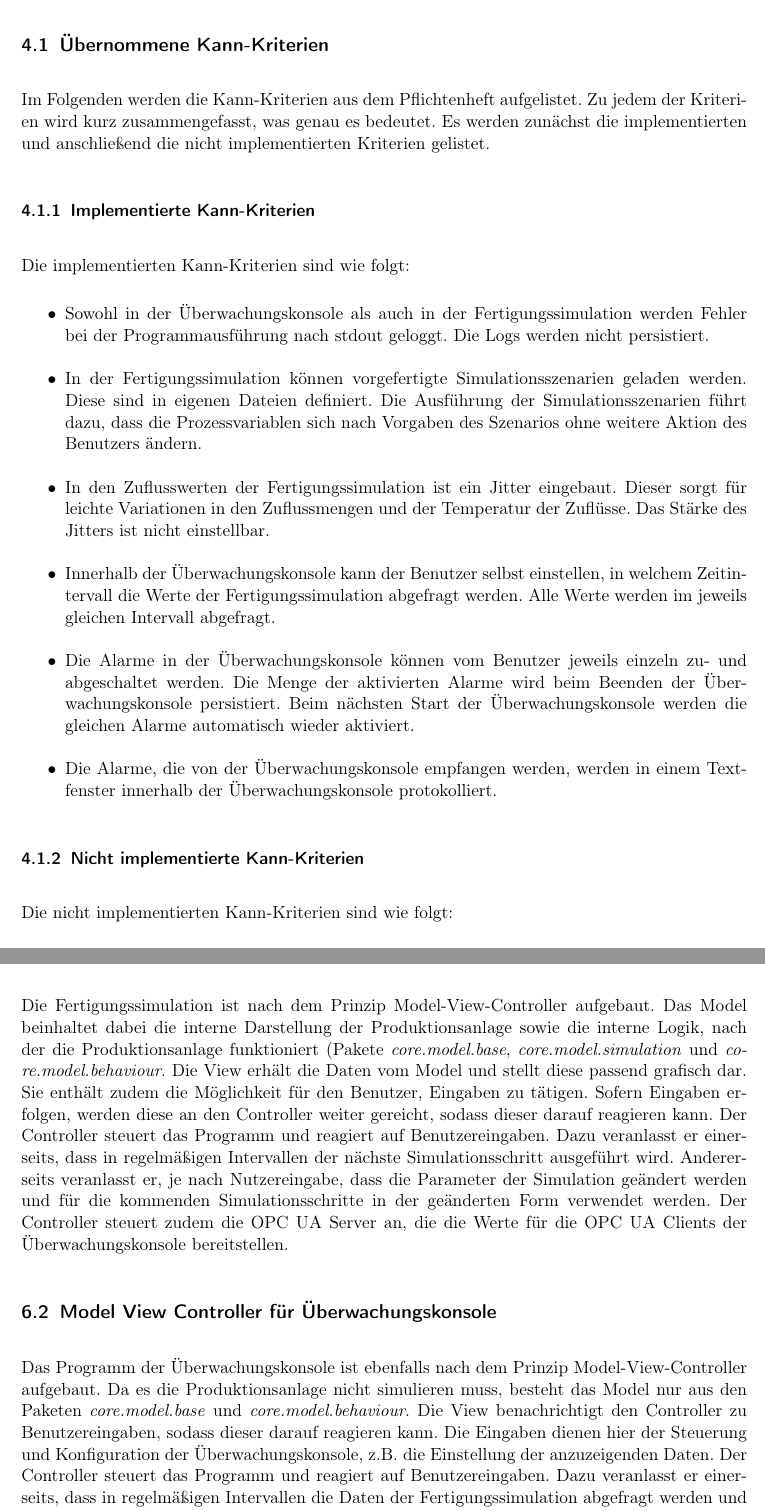
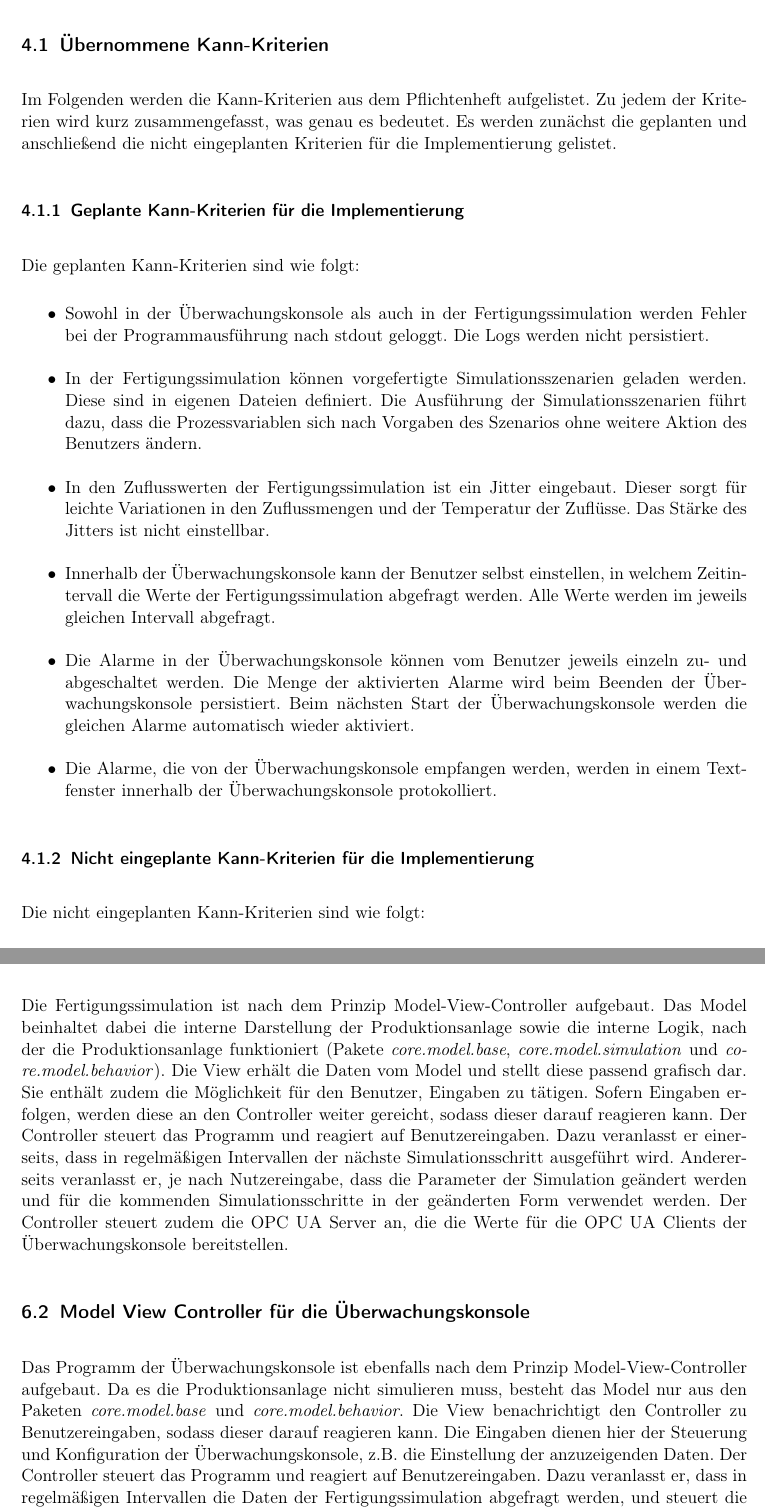
Before and after one commit to ByteHamster/PSE, a LaTeX document (docs/Design.tex): two parts of pages 11 and 14 of 23, joined at a grey line, cut so that both start at the same text. Compiled offline with pdfLaTeX.

Commit message:
[design] Fixed more spelling and other mistakes in the design document.

```diff
--- a/docs/Design.tex
+++ b/docs/Design.tex
@@ -176,11 +176,11 @@ Jeder Aufruf einer Methode der \emph{MonitoringViewFacade} oder \emph{SettingsVi
 
 \subsection{\"Ubernommene Kann-Kriterien}
 Im Folgenden werden die Kann-Kriterien aus dem Pflichtenheft aufgelistet. Zu jedem der Kriterien wird
-kurz zusammengefasst, was genau es bedeutet. Es werden zunächst die implementierten und anschlie{\ss}end die nicht implementierten
-Kriterien gelistet.
+kurz zusammengefasst, was genau es bedeutet. Es werden zunächst die geplanten und anschlie{\ss}end die nicht eingeplanten
+Kriterien für die Implementierung gelistet.
 
-\subsubsection{Implementierte Kann-Kriterien}
-Die implementierten Kann-Kriterien sind wie folgt:
+\subsubsection{Geplante Kann-Kriterien für die Implementierung}
+Die geplanten Kann-Kriterien sind wie folgt:
 
 \begin{itemize}
     \item Sowohl in der \"Uberwachungskonsole als auch in der Fertigungssimulation werden Fehler bei der Programmausf\"uhrung
@@ -199,8 +199,8 @@ Die implementierten Kann-Kriterien sind wie folgt:
     \"Uberwachungskonsole protokolliert.
 \end{itemize}
 
-\subsubsection{Nicht implementierte Kann-Kriterien}
-Die nicht implementierten Kann-Kriterien sind wie folgt:
+\subsubsection{Nicht eingeplante Kann-Kriterien für die Implementierung}
+Die nicht eingeplanten Kann-Kriterien sind wie folgt:
 
 \begin{itemize}
     \item Es stehen keine verschiedenen Sprachoptionen f\"ur \"Uberwachungskonsole und Fertigungssimulation zur Verf\"ugung.
@@ -247,7 +247,7 @@ Formaten beinhaltet.
 \label{mvc}
 Die Fertigungssimulation ist nach dem Prinzip Model-View-Controller aufgebaut.
 Das Model beinhaltet dabei die interne Darstellung der Produktionsanlage sowie die interne Logik, nach der die Produktionsanlage funktioniert
-(Pakete \emph{core.model.base}, \emph{core.model.simulation} und \emph{core.model.behaviour}.
+(Pakete \emph{core.model.base}, \emph{core.model.simulation} und \emph{core.model.behavior}).
 Die View erh\"alt die Daten vom Model und stellt diese passend grafisch dar. Sie enth\"alt zudem die M\"oglichkeit f\"ur den Benutzer, Eingaben zu
 t\"atigen. Sofern Eingaben erfolgen, werden diese an den Controller weiter gereicht, sodass dieser darauf reagieren kann.
 Der Controller steuert das Programm und reagiert auf Benutzereingaben. Dazu veranlasst er einerseits, dass in regelm\"a{\ss}igen Intervallen der
@@ -255,13 +255,13 @@ n\"achste Simulationsschritt ausgef\"uhrt wird. Andererseits veranlasst er, je n
 und f\"ur die kommenden Simulationsschritte in der ge\"anderten Form verwendet werden. Der Controller steuert zudem die OPC UA Server an, die die
 Werte f\"ur die OPC UA Clients der \"Uberwachungskonsole bereitstellen.
 
-\subsection{Model View Controller f\"ur \"Uberwachungskonsole}
+\subsection{Model View Controller f\"ur die \"Uberwachungskonsole}
 Das Programm der \"Uberwachungskonsole ist ebenfalls nach dem Prinzip Model-View-Controller aufgebaut.
-Da es die Produktionsanlage nicht simulieren muss, besteht das Model nur aus den Paketen \emph{core.model.base} und \emph{core.model.behaviour}.
+Da es die Produktionsanlage nicht simulieren muss, besteht das Model nur aus den Paketen \emph{core.model.base} und \emph{core.model.behavior}.
 Die View benachrichtigt den Controller zu Benutzereingaben, sodass dieser darauf reagieren kann. Die Eingaben dienen hier der Steuerung und Konfiguration
 der \"Uberwachungskonsole, z.B. die Einstellung der anzuzeigenden Daten.
-Der Controller steuert das Programm und reagiert auf Benutzereingaben. Dazu veranlasst er einerseits, dass in regelm\"a{\ss}igen Intervallen die Daten der
-Fertigungssimulation abgefragt werden und steuert die OPC UA Clients an, die der Kommunikation mit der Fertigungssimulation dienen.
+Der Controller steuert das Programm und reagiert auf Benutzereingaben. Dazu veranlasst er, dass in regelm\"a{\ss}igen Intervallen die Daten der
+Fertigungssimulation abgefragt werden, und steuert die OPC UA Clients an, die der Kommunikation mit der Fertigungssimulation dienen.
 
 \pagebreak
 \subsection{Fassaden-Muster: UAServerWrapper, UAClientWrapper}
```
Also changed, not shown: docs/Design.tex (26 more changed lines).
